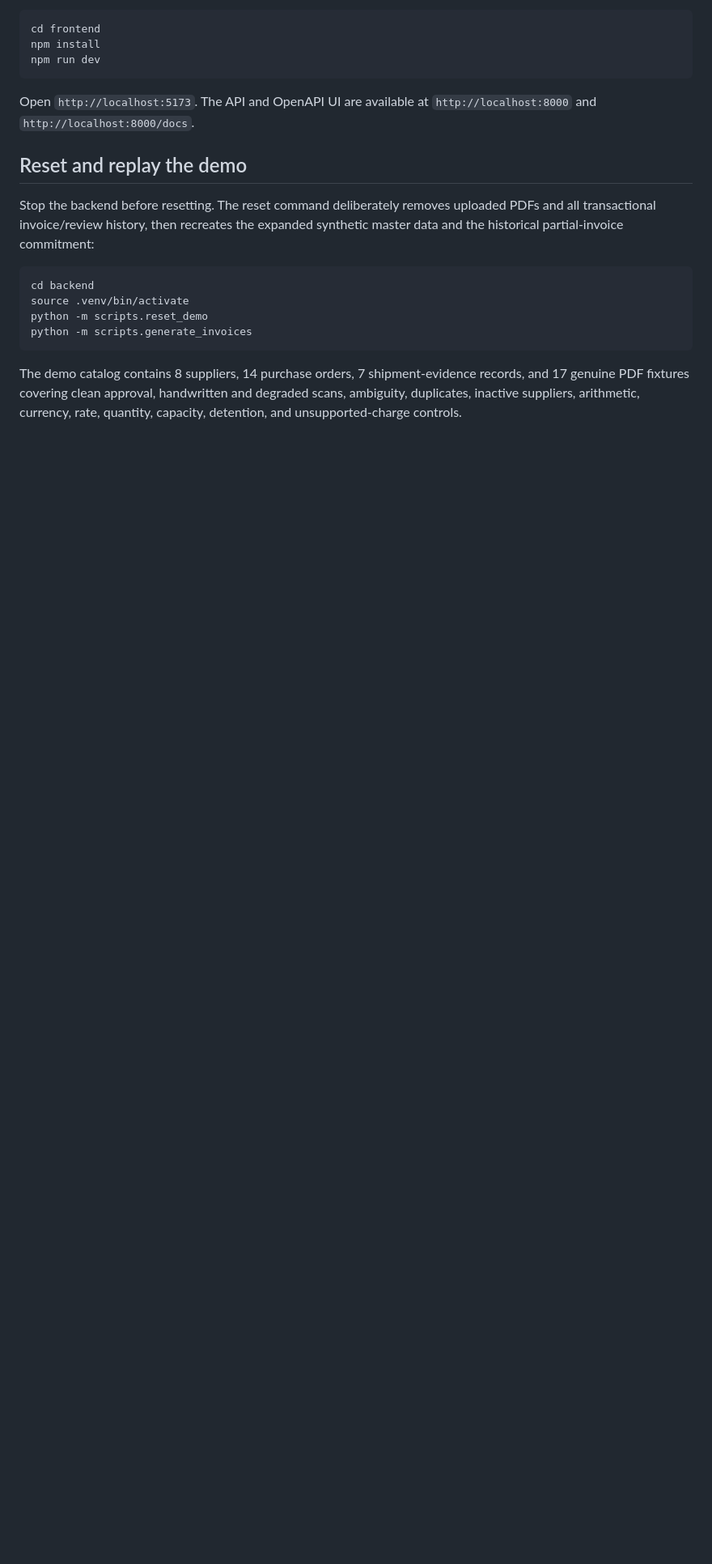
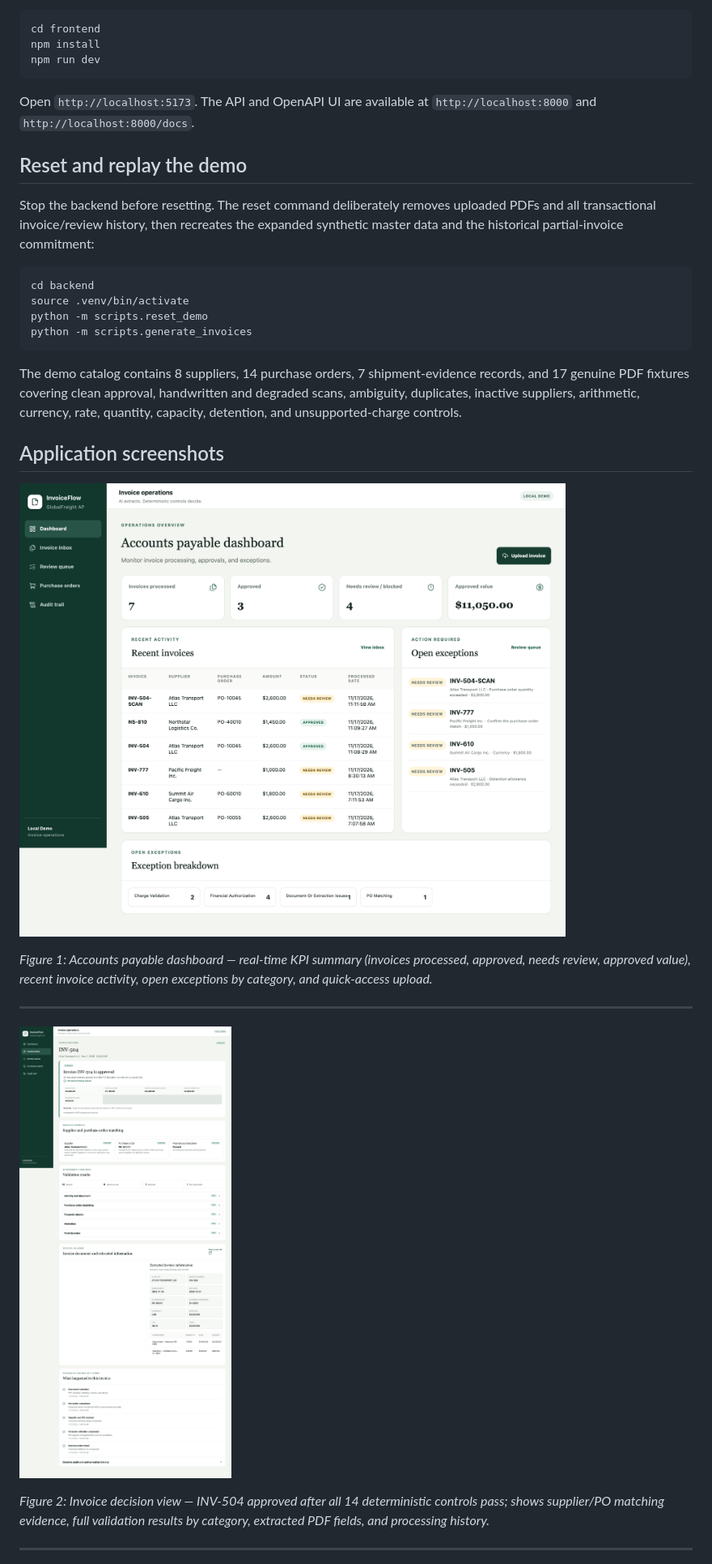
Before and after one commit to Subramanian13/InvoiceFlow, a Markdown page: README.md, the part around one of its changes. Shown at 81% size. Drawn GitHub-style; pictures changed too: docs/screenshots/dashboard.png (added), docs/screenshots/invoice-decision.png (added); blank space fills up the shorter version.

Commit message:
docs: add application screenshots with descriptions

```diff
--- a/README.md
+++ b/README.md
@@ -57,3 +57,17 @@ python -m scripts.generate_invoices
 
 The demo catalog contains 8 suppliers, 14 purchase orders, 7 shipment-evidence records, and 17 genuine PDF fixtures covering clean approval, handwritten and degraded scans, ambiguity, duplicates, inactive suppliers, arithmetic, currency, rate, quantity, capacity, detention, and unsupported-charge controls.
 
+## Application screenshots
+
+![Dashboard](docs/screenshots/dashboard.png)
+
+*Figure 1: Accounts payable dashboard — real-time KPI summary (invoices processed, approved, needs review, approved value), recent invoice activity, open exceptions by category, and quick-access upload.*
+
+---
+
+![Invoice decision](docs/screenshots/invoice-decision.png)
+
+*Figure 2: Invoice decision view — INV-504 approved after all 14 deterministic controls pass; shows supplier/PO matching evidence, full validation results by category, extracted PDF fields, and processing history.*
+
+---
+
```
Also changed, not shown: other parts of README.md (+12 -0 lines), docs/screenshots/review-queue.png (added), 1 other file.
